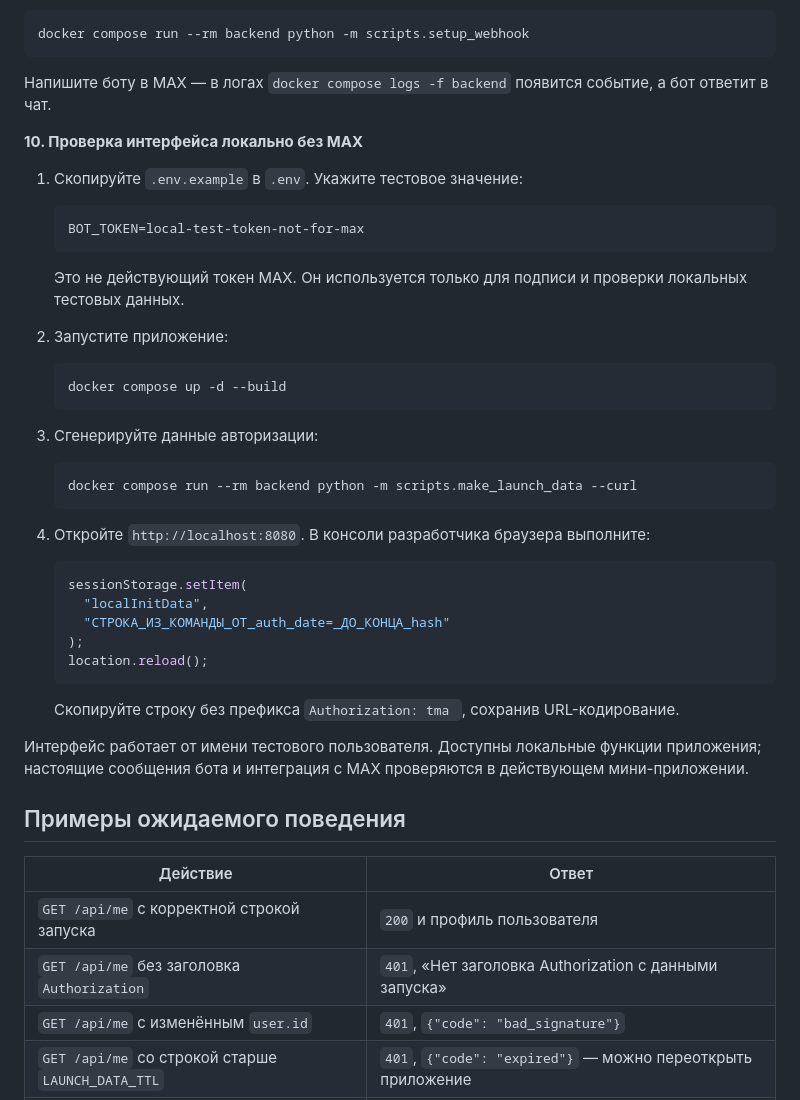
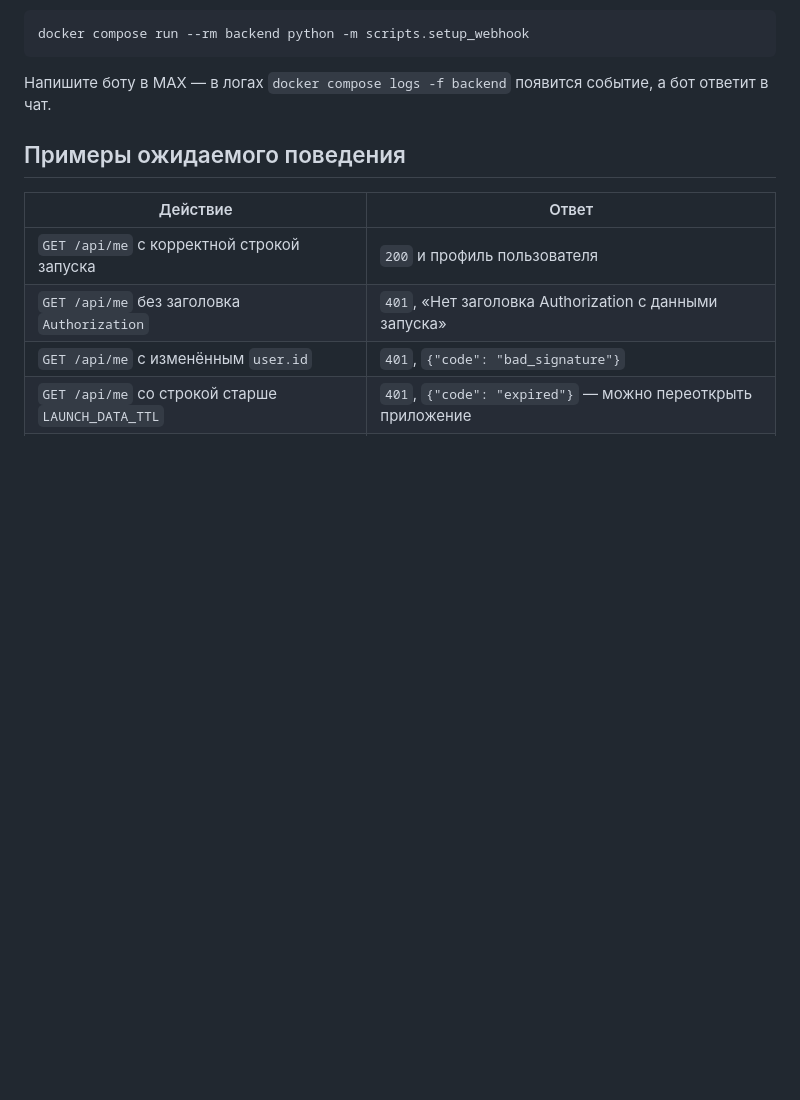
Before and after one commit to A-blessed/MAX-olymp, a Markdown page: README.md, the part around one of its changes. Drawn GitHub-style; blank space fills up the shorter version.

````diff
--- a/README.md
+++ b/README.md
@@ -565,41 +564,6 @@ docker compose run --rm backend python -m scripts.setup_webhook
 
 Напишите боту в MAX — в логах `docker compose logs -f backend` появится событие, а бот ответит в чат.
 
-**10. Проверка интерфейса локально без MAX**
-
-1. Скопируйте `.env.example` в `.env`. Укажите тестовое значение:
-
-   ```
-   BOT_TOKEN=local-test-token-not-for-max
-   ```
-
-   Это не действующий токен MAX. Он используется только для подписи и проверки локальных тестовых данных.
-
-2. Запустите приложение:
-
-   ```bash
-   docker compose up -d --build
-   ```
-
-3. Сгенерируйте данные авторизации:
-
-   ```bash
-   docker compose run --rm backend python -m scripts.make_launch_data --curl
-   ```
-
-4. Откройте `http://localhost:8080`. В консоли разработчика браузера выполните:
-
-   ```js
-   sessionStorage.setItem(
-     "localInitData",
-     "СТРОКА_ИЗ_КОМАНДЫ_ОТ_auth_date=_ДО_КОНЦА_hash"
-   );
-   location.reload();
-   ```
-
-   Скопируйте строку без префикса `Authorization: tma `, сохранив URL-кодирование.
-
-Интерфейс работает от имени тестового пользователя. Доступны локальные функции приложения; настоящие сообщения бота и интеграция с MAX проверяются в действующем мини-приложении.
 
 ## Примеры ожидаемого поведения
 
````
Also changed, not shown: other parts of README.md (+27 -28 lines).
